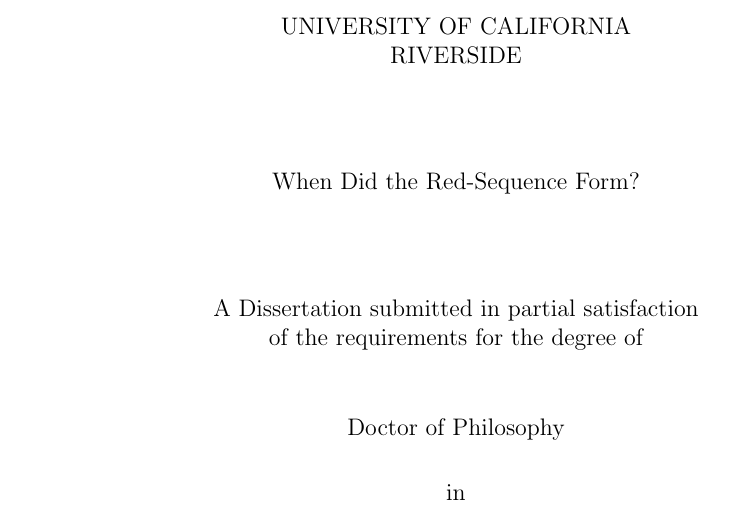
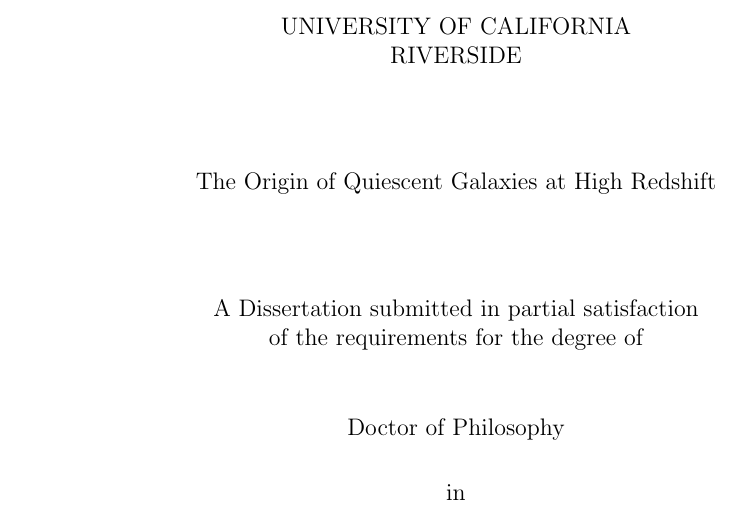
Before and after one commit to scrudgey/dissertation, a LaTeX thesis (thesis.tex): part of page 1 of 102, cut so that both start at the same text. Compiled offline with pdfLaTeX; a LaTeX package or settings file that is missing is left out.

Commit message:
another rough title

```diff
--- a/thesis.tex
+++ b/thesis.tex
@@ -28,7 +28,7 @@
 \def\dsp{\def\baselinestretch{2.0}\large\normalsize} \dsp
 \begin{document}
 
-\title{When Did the Red-Sequence Form?}
+\title{The Origin of Quiescent Galaxies at High Redshift}
 \author{Ryan Michael Foltz}
 \degreemonth{December}
 \degreeyear{2017}
```
